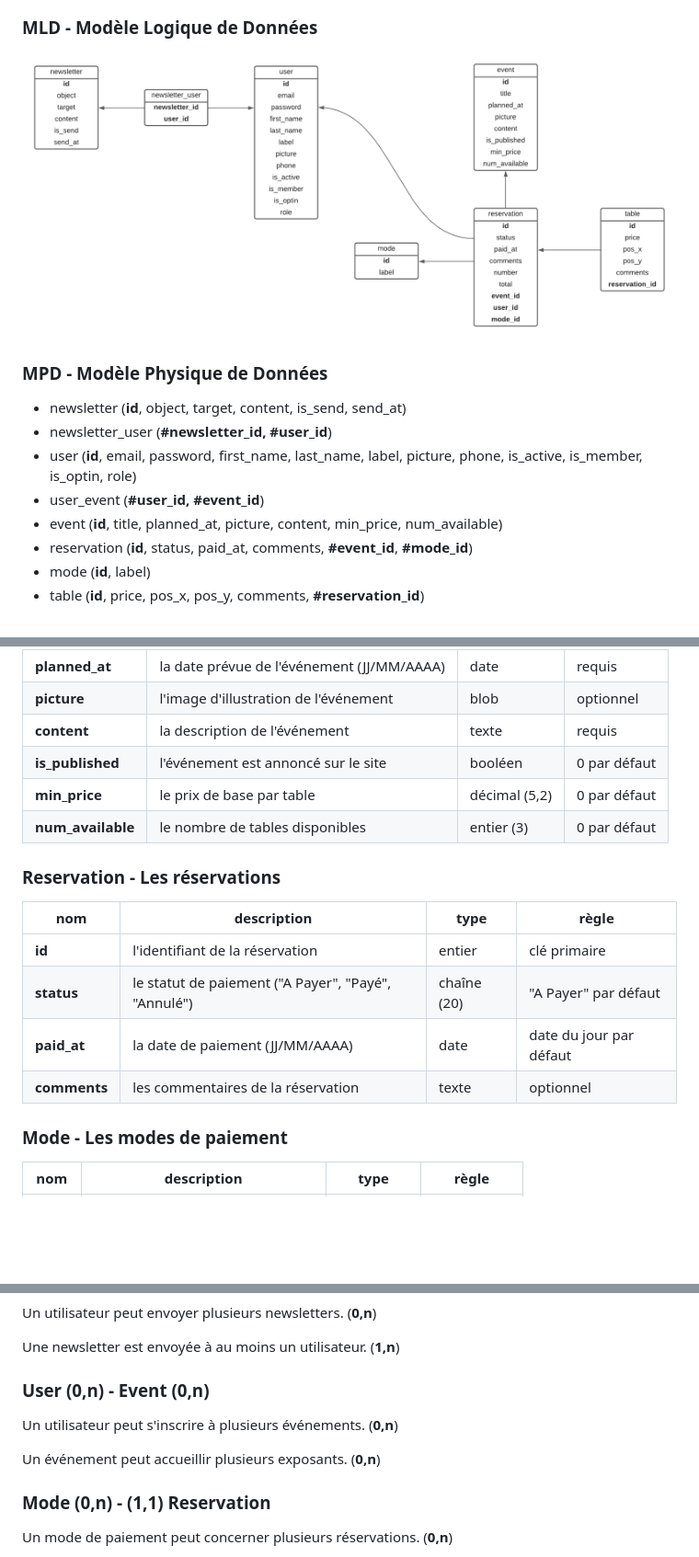
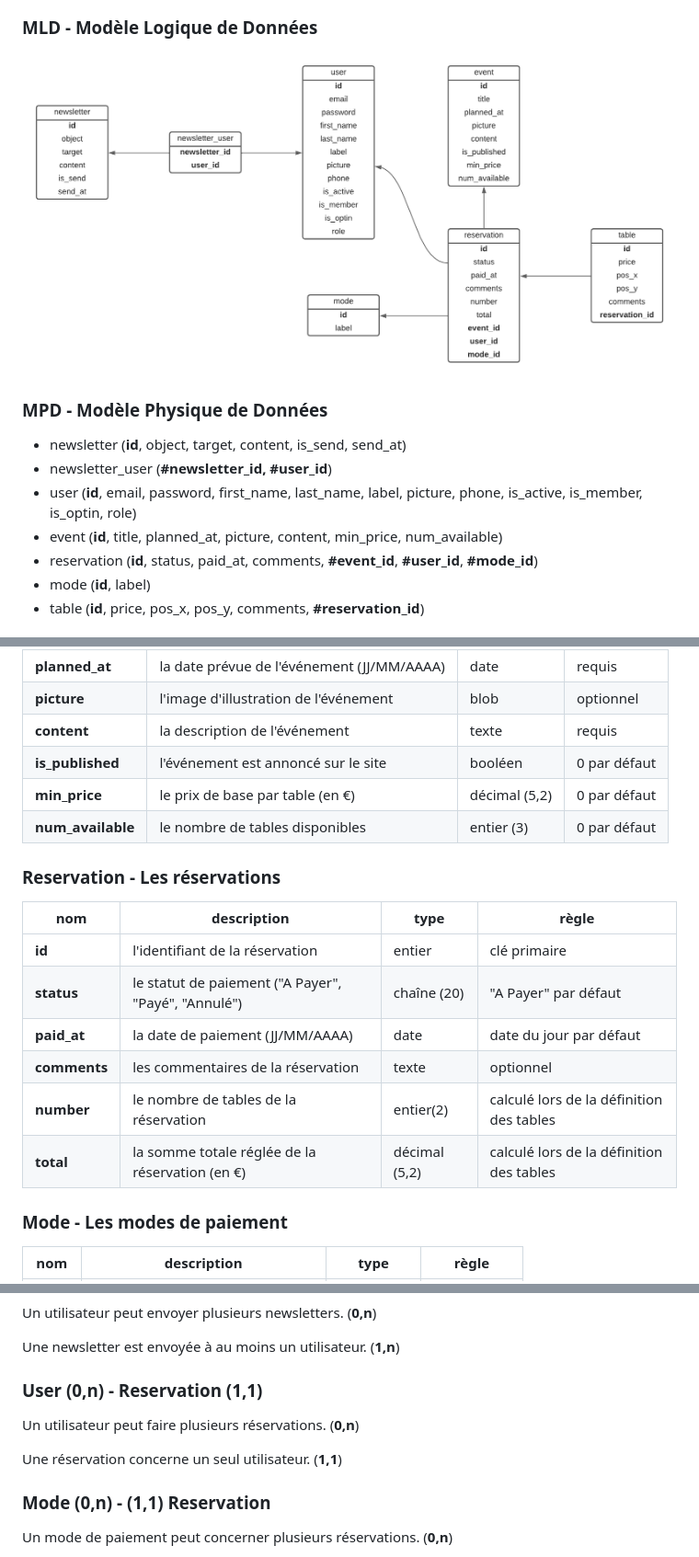
Before and after one commit to Lukam90/AssocApp, a Markdown page: docs/base-donnees.md, 3 parts joined by grey strips. Shown: that part at 92% size. GitHub-like rendering; pictures changed too: docs/schemas/entities/MLD.png; blank space fills up the shorter version.

Commit message:
MAJ Nv MPD

```diff
--- a/docs/base-donnees.md
+++ b/docs/base-donnees.md
@@ -19,9 +19,8 @@
 - newsletter (**id**, object, target, content, is_send, send_at)
 - newsletter_user (**#newsletter_id, #user_id**)
 - user (**id**, email, password, first_name, last_name, label, picture, phone, is_active, is_member, is_optin, role)
-- user_event (**#user_id, #event_id**)
 - event (**id**, title, planned_at, picture, content, min_price, num_available)
-- reservation (**id**, status, paid_at, comments, **#event_id**, **#mode_id**)
+- reservation (**id**, status, paid_at, comments, **#event_id**, **#user_id**, **#mode_id**)
 - mode (**id**, label)
 - table (**id**, price, pos_x, pos_y, comments, **#reservation_id**)
 
@@ -65,7 +64,7 @@ nom|description|type|règle
 **picture**|l'image d'illustration de l'événement|blob|optionnel
 **content**|la description de l'événement|texte|requis
 **is_published**|l'événement est annoncé sur le site|booléen|0 par défaut
-**min_price**|le prix de base par table|décimal (5,2)|0 par défaut
+**min_price**|le prix de base par table (en €)|décimal (5,2)|0 par défaut
 **num_available**|le nombre de tables disponibles|entier (3)|0 par défaut
 
 ### Reservation - Les réservations
@@ -76,6 +75,8 @@ nom|description|type|règle
 **status**|le statut de paiement ("A Payer", "Payé", "Annulé")|chaîne (20)|"A Payer" par défaut
 **paid_at**|la date de paiement (JJ/MM/AAAA)|date|date du jour par défaut
 **comments**|les commentaires de la réservation|texte|optionnel
+**number**|le nombre de tables de la réservation|entier(2)|calculé lors de la définition des tables
+**total**|la somme totale réglée de la réservation (en €)|décimal (5,2)|calculé lors de la définition des tables
 
 ### Mode - Les modes de paiement
 
@@ -102,11 +103,11 @@ Un utilisateur peut envoyer plusieurs newsletters. (**0,n**)
 
 Une newsletter est envoyée à au moins un utilisateur. (**1,n**)
 
-### User (0,n) - Event (0,n)
+### User (0,n) - Reservation (1,1)
 
-Un utilisateur peut s'inscrire à plusieurs événements. (**0,n**)
+Un utilisateur peut faire plusieurs réservations. (**0,n**)
 
-Un événement peut accueillir plusieurs exposants. (**0,n**)
+Une réservation concerne un seul utilisateur. (**1,1**)
 
 ### Mode (0,n) - (1,1) Reservation
 
```
